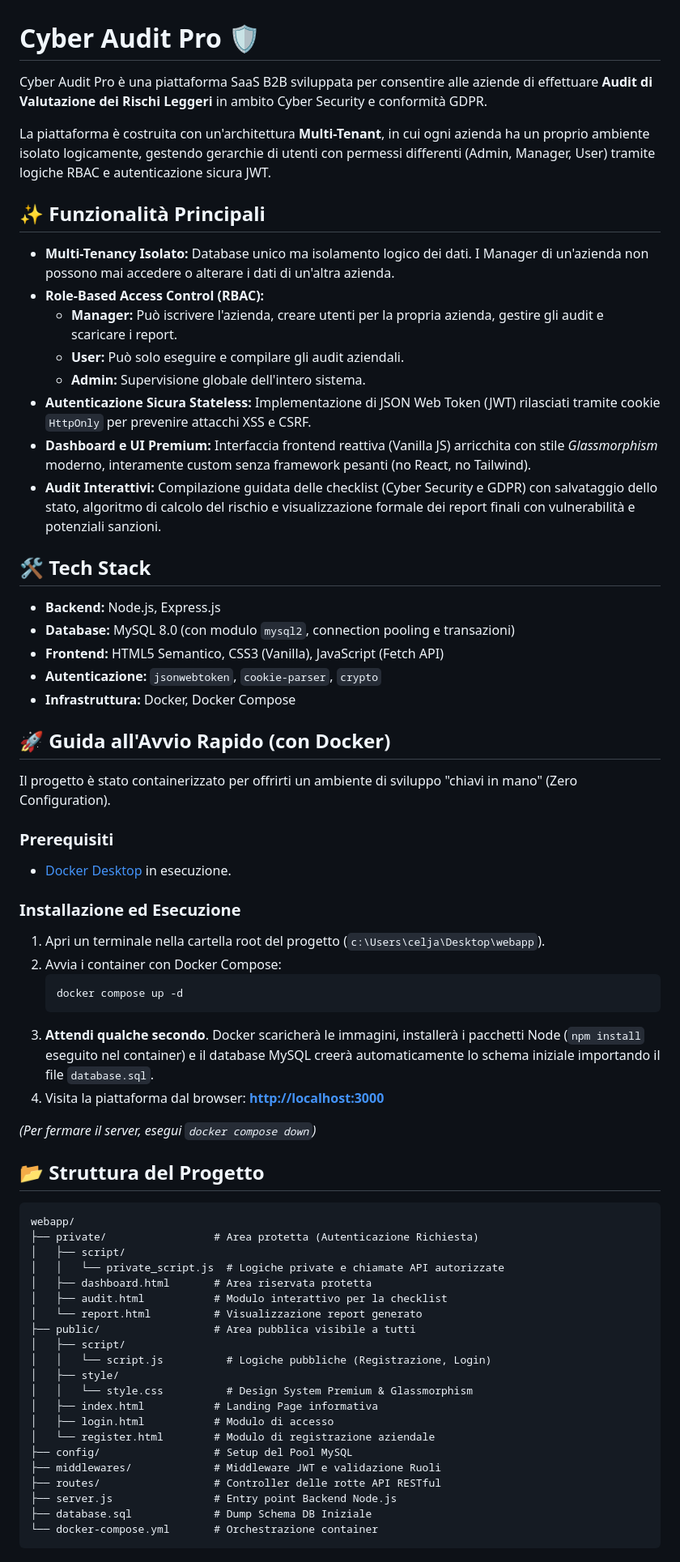
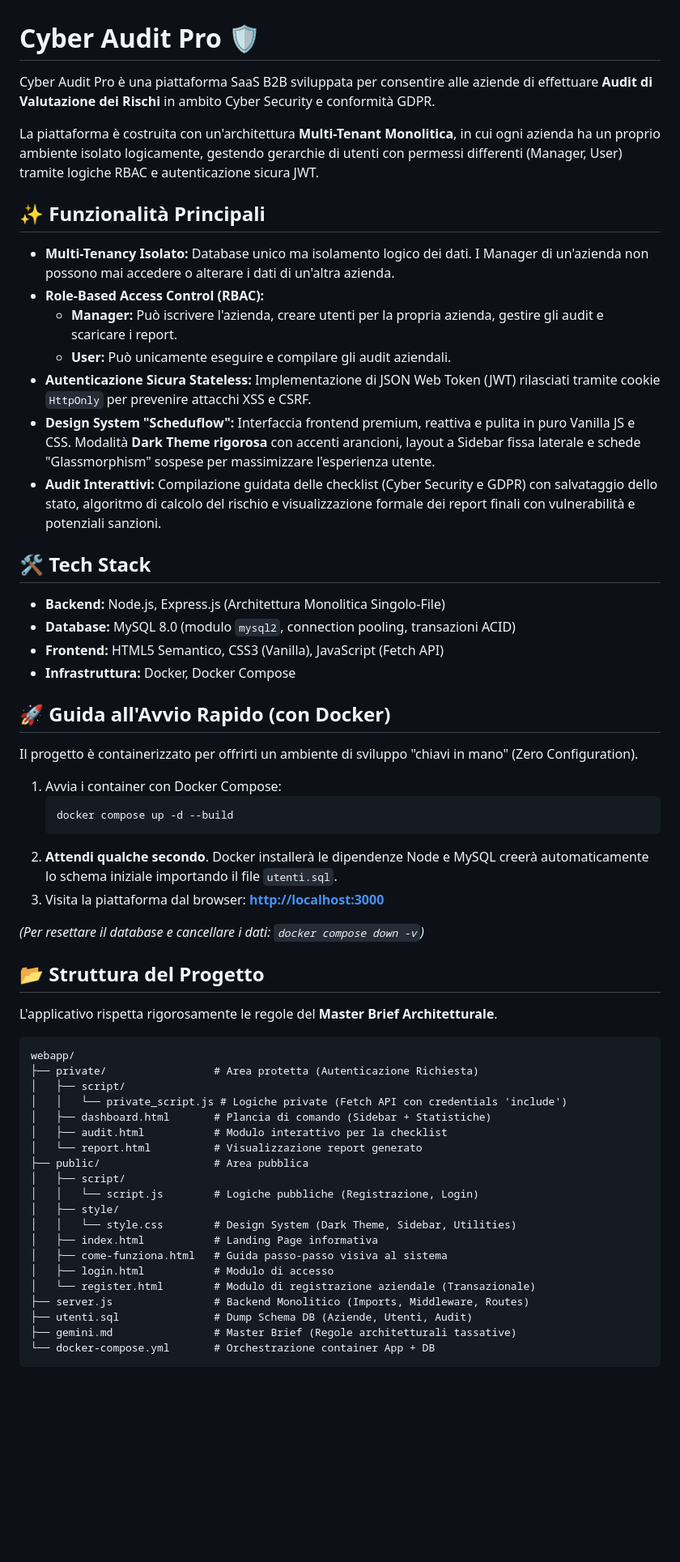
Before and after one commit to RobertoPastore/altroTestCova, a Markdown page: README.md, the part around one of its changes. Shown at 81% size. Drawn GitHub-style; blank space fills up the shorter version.

Commit message:
Docs: Aggiornato README con dettagli sul Refactoring, Design System e Architettura Monolitica

````diff
--- a/README.md
+++ b/README.md
@@ -1,70 +1,63 @@
 # Cyber Audit Pro 🛡️
 
-Cyber Audit Pro è una piattaforma SaaS B2B sviluppata per consentire alle aziende di effettuare **Audit di Valutazione dei Rischi Leggeri** in ambito Cyber Security e conformità GDPR.
+Cyber Audit Pro è una piattaforma SaaS B2B sviluppata per consentire alle aziende di effettuare **Audit di Valutazione dei Rischi** in ambito Cyber Security e conformità GDPR.
 
-La piattaforma è costruita con un'architettura **Multi-Tenant**, in cui ogni azienda ha un proprio ambiente isolato logicamente, gestendo gerarchie di utenti con permessi differenti (Admin, Manager, User) tramite logiche RBAC e autenticazione sicura JWT.
+La piattaforma è costruita con un'architettura **Multi-Tenant Monolitica**, in cui ogni azienda ha un proprio ambiente isolato logicamente, gestendo gerarchie di utenti con permessi differenti (Manager, User) tramite logiche RBAC e autenticazione sicura JWT.
 
 ## ✨ Funzionalità Principali
 
 * **Multi-Tenancy Isolato:** Database unico ma isolamento logico dei dati. I Manager di un'azienda non possono mai accedere o alterare i dati di un'altra azienda.
 * **Role-Based Access Control (RBAC):**
   * **Manager:** Può iscrivere l'azienda, creare utenti per la propria azienda, gestire gli audit e scaricare i report.
-  * **User:** Può solo eseguire e compilare gli audit aziendali.
-  * **Admin:** Supervisione globale dell'intero sistema.
+  * **User:** Può unicamente eseguire e compilare gli audit aziendali.
 * **Autenticazione Sicura Stateless:** Implementazione di JSON Web Token (JWT) rilasciati tramite cookie `HttpOnly` per prevenire attacchi XSS e CSRF.
-* **Dashboard e UI Premium:** Interfaccia frontend reattiva (Vanilla JS) arricchita con stile *Glassmorphism* moderno, interamente custom senza framework pesanti (no React, no Tailwind).
+* **Design System "Scheduflow":** Interfaccia frontend premium, reattiva e pulita in puro Vanilla JS e CSS. Modalità **Dark Theme rigorosa** con accenti arancioni, layout a Sidebar fissa laterale e schede "Glassmorphism" sospese per massimizzare l'esperienza utente.
 * **Audit Interattivi:** Compilazione guidata delle checklist (Cyber Security e GDPR) con salvataggio dello stato, algoritmo di calcolo del rischio e visualizzazione formale dei report finali con vulnerabilità e potenziali sanzioni.
 
 ## 🛠️ Tech Stack
 
-* **Backend:** Node.js, Express.js
-* **Database:** MySQL 8.0 (con modulo `mysql2`, connection pooling e transazioni)
+* **Backend:** Node.js, Express.js (Architettura Monolitica Singolo-File)
+* **Database:** MySQL 8.0 (modulo `mysql2`, connection pooling, transazioni ACID)
 * **Frontend:** HTML5 Semantico, CSS3 (Vanilla), JavaScript (Fetch API)
-* **Autenticazione:** `jsonwebtoken`, `cookie-parser`, `crypto`
 * **Infrastruttura:** Docker, Docker Compose
 
 ## 🚀 Guida all'Avvio Rapido (con Docker)
 
-Il progetto è stato containerizzato per offrirti un ambiente di sviluppo "chiavi in mano" (Zero Configuration).
+Il progetto è containerizzato per offrirti un ambiente di sviluppo "chiavi in mano" (Zero Configuration).
 
-### Prerequisiti
-* [Docker Desktop](https://www.docker.com/products/docker-desktop) in esecuzione.
+1. Avvia i container con Docker Compose:
+   ```bash
+   docker compose up -d --build
+   ```
+2. **Attendi qualche secondo**. Docker installerà le dipendenze Node e MySQL creerà automaticamente lo schema iniziale importando il file `utenti.sql`.
+3. Visita la piattaforma dal browser: **[http://localhost:3000](http://localhost:3000)**
 
-### Installazione ed Esecuzione
-
-1. Apri un terminale nella cartella root del progetto (`c:\Users\celja\Desktop\webapp`).
-2. Avvia i container con Docker Compose:
-   ```bash
-   docker compose up -d
-   ```
-3. **Attendi qualche secondo**. Docker scaricherà le immagini, installerà i pacchetti Node (`npm install` eseguito nel container) e il database MySQL creerà automaticamente lo schema iniziale importando il file `database.sql`.
-4. Visita la piattaforma dal browser: **[http://localhost:3000](http://localhost:3000)**
-
-*(Per fermare il server, esegui `docker compose down`)*
+*(Per resettare il database e cancellare i dati: `docker compose down -v`)*
 
 ## 📂 Struttura del Progetto
+
+L'applicativo rispetta rigorosamente le regole del **Master Brief Architetturale**.
 
 ```text
 webapp/
 ├── private/                 # Area protetta (Autenticazione Richiesta)
 │   ├── script/
-│   │   └── private_script.js  # Logiche private e chiamate API autorizzate
-│   ├── dashboard.html       # Area riservata protetta
+│   │   └── private_script.js # Logiche private (Fetch API con credentials 'include')
+│   ├── dashboard.html       # Plancia di comando (Sidebar + Statistiche)
 │   ├── audit.html           # Modulo interattivo per la checklist
 │   └── report.html          # Visualizzazione report generato
-├── public/                  # Area pubblica visibile a tutti
+├── public/                  # Area pubblica
 │   ├── script/
-│   │   └── script.js          # Logiche pubbliche (Registrazione, Login)
+│   │   └── script.js        # Logiche pubbliche (Registrazione, Login)
 │   ├── style/
-│   │   └── style.css          # Design System Premium & Glassmorphism
+│   │   └── style.css        # Design System (Dark Theme, Sidebar, Utilities)
 │   ├── index.html           # Landing Page informativa
+│   ├── come-funziona.html   # Guida passo-passo visiva al sistema
 │   ├── login.html           # Modulo di accesso
-│   └── register.html        # Modulo di registrazione aziendale
-├── config/                  # Setup del Pool MySQL
-├── middlewares/             # Middleware JWT e validazione Ruoli
-├── routes/                  # Controller delle rotte API RESTful
-├── server.js                # Entry point Backend Node.js
-├── database.sql             # Dump Schema DB Iniziale
-└── docker-compose.yml       # Orchestrazione container
+│   └── register.html        # Modulo di registrazione aziendale (Transazionale)
+├── server.js                # Backend Monolitico (Imports, Middleware, Routes)
+├── utenti.sql               # Dump Schema DB (Aziende, Utenti, Audit)
+├── gemini.md                # Master Brief (Regole architetturali tassative)
+└── docker-compose.yml       # Orchestrazione container App + DB
 ```
 
````
Also changed, not shown: other parts of README.md (+8 -7 lines).
